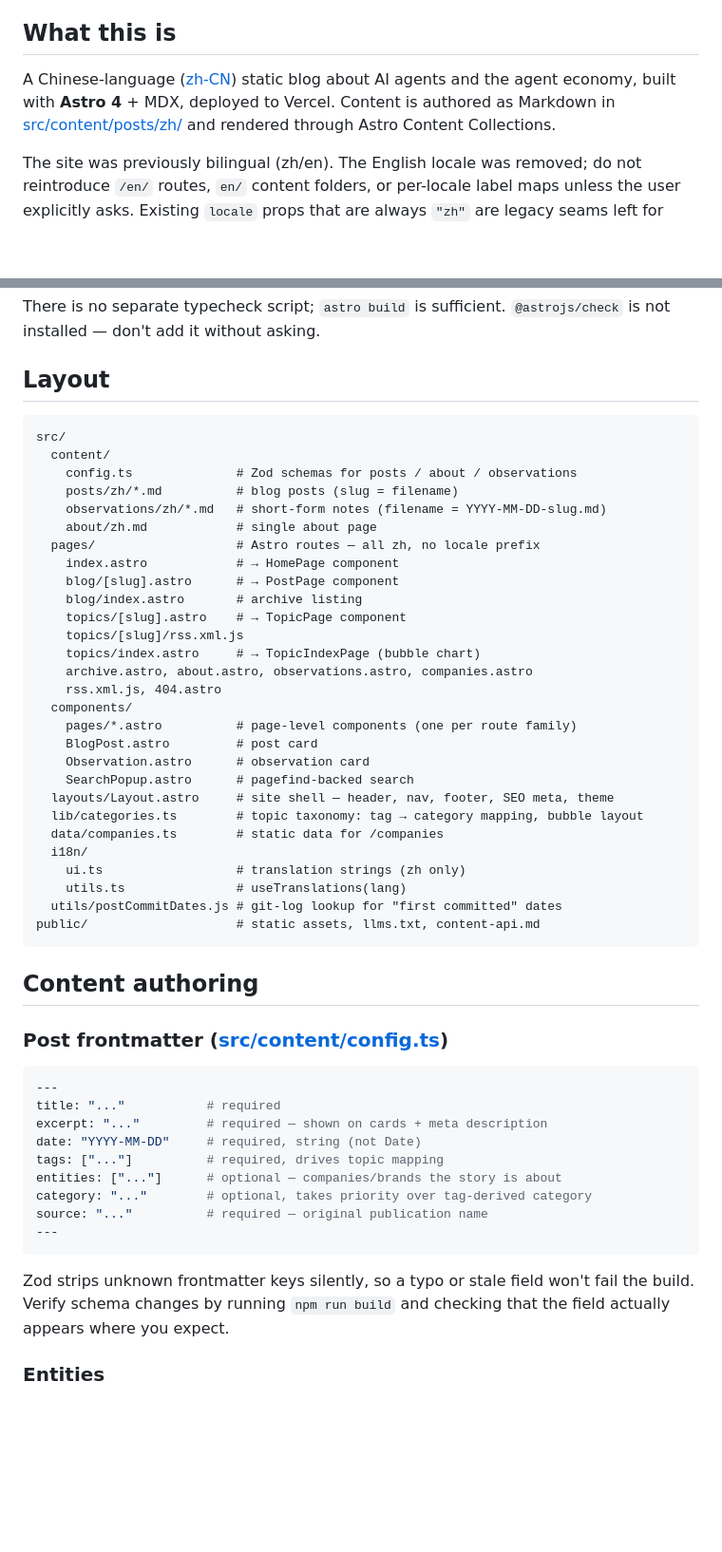
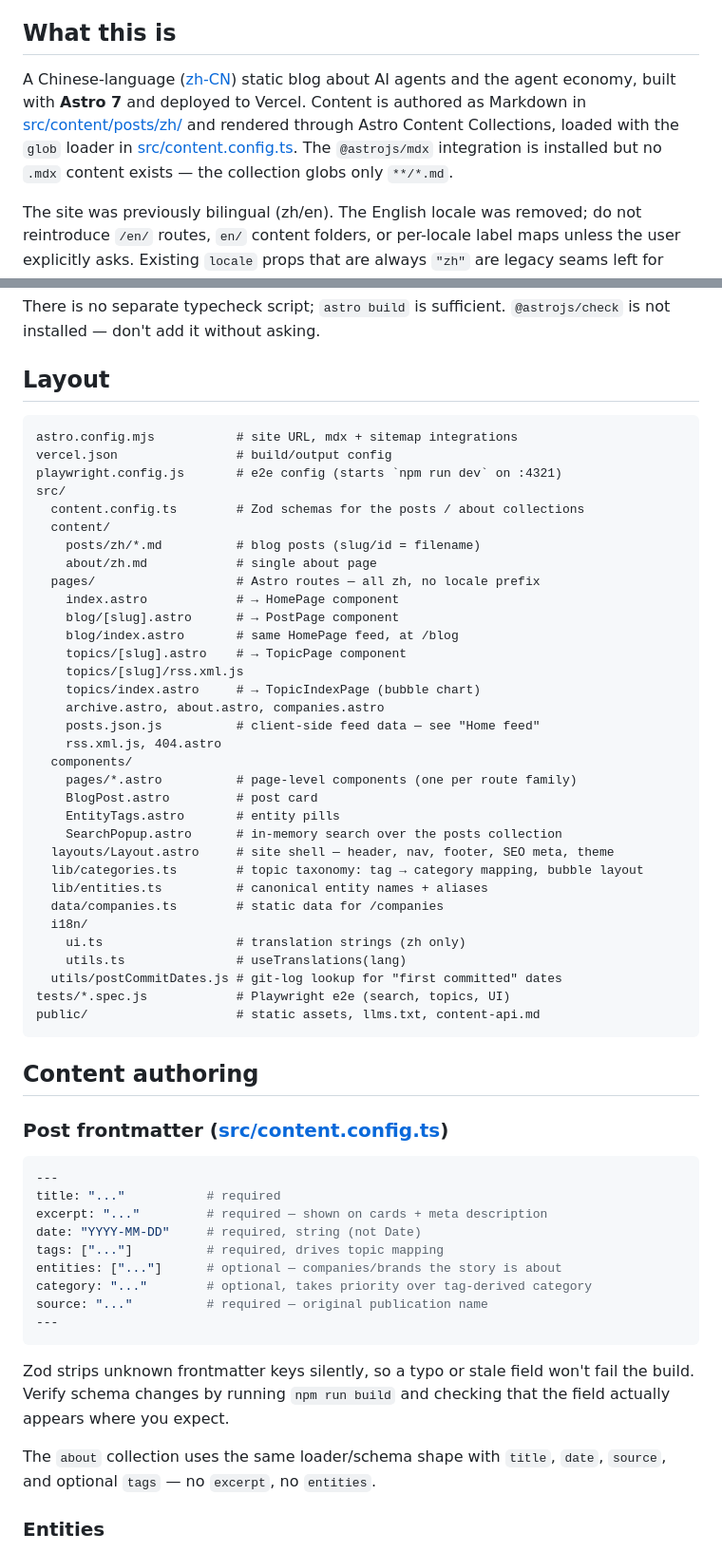
Before and after one commit to lvterry/agent-economy-blog, a Markdown page: AGENTS.md, 2 parts joined by grey strips. Shown at 95% size. GitHub-like rendering; blank space fills up the shorter version.

````diff
--- a/AGENTS.md
+++ b/AGENTS.md
@@ -4,7 +4,7 @@ Guidance for AI coding agents working in this repo. Keep this file in sync with
 
 ## What this is
 
-A Chinese-language ([zh-CN](src/layouts/Layout.astro)) static blog about AI agents and the agent economy, built with **Astro 4** + MDX, deployed to Vercel. Content is authored as Markdown in [src/content/posts/zh/](src/content/posts/zh/) and rendered through Astro Content Collections.
+A Chinese-language ([zh-CN](src/layouts/Layout.astro)) static blog about AI agents and the agent economy, built with **Astro 7** and deployed to Vercel. Content is authored as Markdown in [src/content/posts/zh/](src/content/posts/zh/) and rendered through Astro Content Collections, loaded with the `glob` loader in [src/content.config.ts](src/content.config.ts). The `@astrojs/mdx` integration is installed but no `.mdx` content exists — the collection globs only `**/*.md`.
 
 The site was previously bilingual (zh/en). The English locale was removed; do not reintroduce `/en/` routes, `en/` content folders, or per-locale label maps unless the user explicitly asks. Existing `locale` props that are always `"zh"` are legacy seams left for incremental cleanup — don't add new ones.
 
@@ -25,39 +25,44 @@ There is no separate typecheck script; `astro build` is sufficient. `@astrojs/ch
 ## Layout
 
 ```
+astro.config.mjs           # site URL, mdx + sitemap integrations
+vercel.json                # build/output config
+playwright.config.js       # e2e config (starts `npm run dev` on :4321)
 src/
+  content.config.ts        # Zod schemas for the posts / about collections
   content/
-    config.ts              # Zod schemas for posts / about / observations
-    posts/zh/*.md          # blog posts (slug = filename)
-    observations/zh/*.md   # short-form notes (filename = YYYY-MM-DD-slug.md)
+    posts/zh/*.md          # blog posts (slug/id = filename)
     about/zh.md            # single about page
   pages/                   # Astro routes — all zh, no locale prefix
     index.astro            # → HomePage component
     blog/[slug].astro      # → PostPage component
-    blog/index.astro       # archive listing
+    blog/index.astro       # same HomePage feed, at /blog
     topics/[slug].astro    # → TopicPage component
     topics/[slug]/rss.xml.js
     topics/index.astro     # → TopicIndexPage (bubble chart)
-    archive.astro, about.astro, observations.astro, companies.astro
+    archive.astro, about.astro, companies.astro
+    posts.json.js          # client-side feed data — see "Home feed"
     rss.xml.js, 404.astro
   components/
     pages/*.astro          # page-level components (one per route family)
     BlogPost.astro         # post card
-    Observation.astro      # observation card
-    SearchPopup.astro      # pagefind-backed search
+    EntityTags.astro       # entity pills
+    SearchPopup.astro      # in-memory search over the posts collection
   layouts/Layout.astro     # site shell — header, nav, footer, SEO meta, theme
   lib/categories.ts        # topic taxonomy: tag → category mapping, bubble layout
+  lib/entities.ts          # canonical entity names + aliases
   data/companies.ts        # static data for /companies
   i18n/
     ui.ts                  # translation strings (zh only)
     utils.ts               # useTranslations(lang)
   utils/postCommitDates.js # git-log lookup for "first committed" dates
+tests/*.spec.js            # Playwright e2e (search, topics, UI)
 public/                    # static assets, llms.txt, content-api.md
 ```
 
 ## Content authoring
 
-### Post frontmatter ([src/content/config.ts](src/content/config.ts))
+### Post frontmatter ([src/content.config.ts](src/content.config.ts))
 
 ```yaml
 ---
@@ -72,6 +77,8 @@ source: "..."          # required — original publication name
 ```
 
 Zod strips unknown frontmatter keys silently, so a typo or stale field won't fail the build. Verify schema changes by running `npm run build` and checking that the field actually appears where you expect.
+
+The `about` collection uses the same loader/schema shape with `title`, `date`, `source`, and optional `tags` — no `excerpt`, no `entities`.
 
 ### Entities
 
````
Also changed, not shown: other parts of AGENTS.md (+4 -8 lines).
